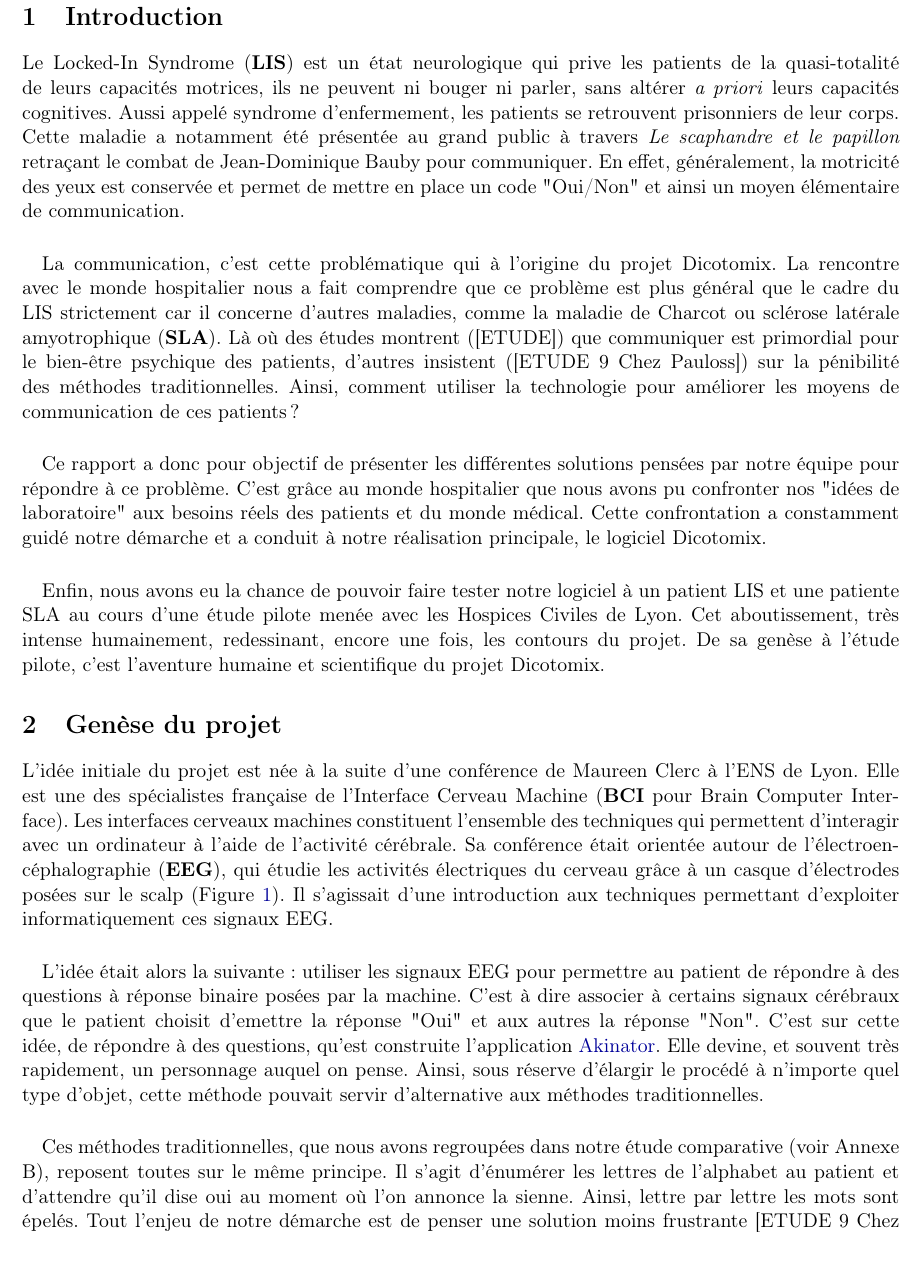
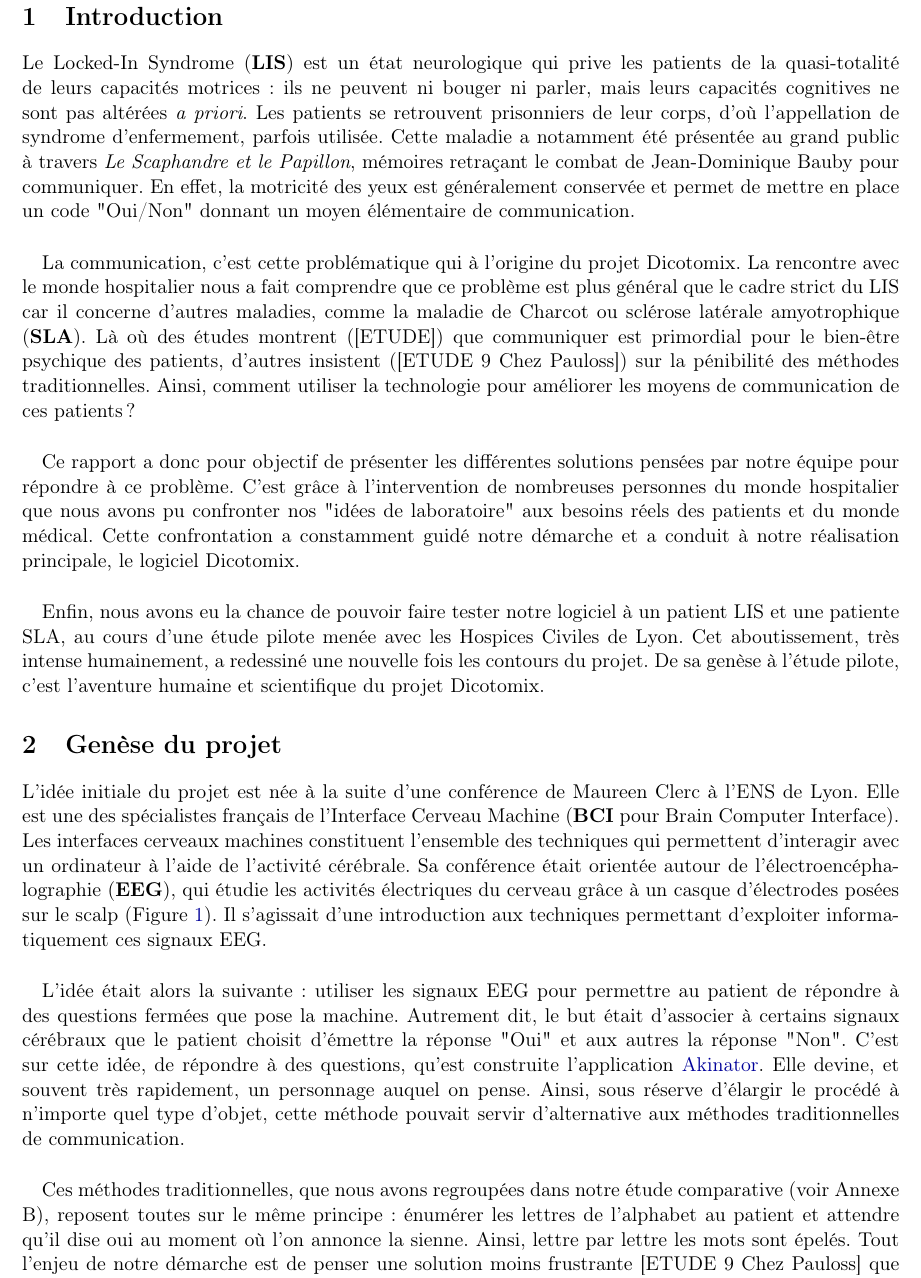
Before and after one commit to Dicotomix/DicotomixSurvey, a LaTeX document (Final/rapport.tex): part of page 4 of 23, cut so that both start at the same text. Compiled offline with pdfLaTeX.

```diff
--- a/Final/rapport.tex
+++ b/Final/rapport.tex
@@ -61,7 +61,7 @@
 % définition de l'entête et du pied de page
 \pagestyle{fancy}
 \fancyhead[L]{\scriptsize \textsc{Dicotomix}}
-\fancyhead[R]{\scriptsize \textsc{Équipe Dicotomix}}
+\fancyhead[R]{\scriptsize \textsc{\'Equipe Dicotomix}}
 \fancyfoot[C]{ \thepage}
 
 % commande d'annulation du correcteur typographique du package [francais]{babel} qui force l'espace avant ':' (parfois utile pour la bibliographie)
@@ -178,26 +179,24 @@
 \newpage
 \section{Introduction}
 
-Le Locked-In Syndrome (\textbf{LIS}) est un état neurologique qui prive les patients de la quasi-totalité de leurs capacités motrices, ils ne peuvent ni bouger ni parler,
-sans altérer \textit{a priori} leurs capacités cognitives. Aussi appelé syndrome d'enfermement, les patients se retrouvent prisonniers de leur corps.
-Cette maladie a notamment été présentée au grand public à travers \textit{Le scaphandre et le papillon} retraçant le combat de Jean-Dominique Bauby pour communiquer.
-En effet, généralement, la motricité des yeux est conservée et permet de mettre en place un code "Oui/Non" et ainsi un moyen élémentaire de communication.
+Le Locked-In Syndrome (\textbf{LIS}) est un état neurologique qui prive les patients de la quasi-totalité de leurs capacités motrices : ils ne peuvent ni bouger ni parler,
+mais leurs capacités cognitives ne sont pas altérées \textit{a priori}. Les patients se retrouvent prisonniers de leur corps, d'où l'appellation de syndrome d'enfermement, parfois utilisée.
+Cette maladie a notamment été présentée au grand public à travers \textit{Le Scaphandre et le Papillon}, mémoires retraçant le combat de Jean-Dominique Bauby pour communiquer.
+En effet, la motricité des yeux est généralement conservée et permet de mettre en place un code "Oui/Non" donnant un moyen élémentaire de communication.
 
 \paragraph{} La communication, c'est cette problématique qui à l'origine du projet Dicotomix. La rencontre avec le monde hospitalier nous a fait comprendre que ce problème est plus général
-que le cadre du LIS strictement car il concerne d'autres maladies, comme la maladie de Charcot ou sclérose latérale amyotrophique (\textbf{SLA}). Là où des études montrent ([ETUDE]) que communiquer est primordial pour le bien-être psychique des patients, d'autres insistent ([ETUDE 9 Chez Pauloss]) sur la pénibilité des méthodes traditionnelles. Ainsi, comment utiliser la technologie pour améliorer les moyens de communication de ces patients ?
+que le cadre strict du LIS car il concerne d'autres maladies, comme la maladie de Charcot ou sclérose latérale amyotrophique (\textbf{SLA}). Là où des études montrent ([ETUDE]) que communiquer est primordial pour le bien-être psychique des patients, d'autres insistent ([ETUDE 9 Chez Pauloss]) sur la pénibilité des méthodes traditionnelles. Ainsi, comment utiliser la technologie pour améliorer les moyens de communication de ces patients ?
 
-\paragraph{} Ce rapport a donc pour objectif de présenter les différentes solutions pensées par notre équipe pour répondre à ce problème. C'est grâce au monde hospitalier que
-nous avons pu confronter nos "idées de laboratoire" aux besoins réels des patients et du monde médical. Cette confrontation a constamment guidé notre démarche et a conduit à notre
-réalisation principale, le logiciel Dicotomix.
+\paragraph{} Ce rapport a donc pour objectif de présenter les différentes solutions pensées par notre équipe pour répondre à ce problème. C'est grâce à l'intervention de nombreuses personnes du monde hospitalier que
+nous avons pu confronter nos "idées de laboratoire" aux besoins réels des patients et du monde médical. Cette confrontation a constamment guidé notre démarche et a conduit à notre réalisation principale, le logiciel Dicotomix.
 
-\paragraph{} Enfin, nous avons eu la chance de pouvoir faire tester notre logiciel à un patient LIS et une patiente SLA au cours d'une étude pilote menée avec les Hospices Civiles de Lyon.
-Cet aboutissement, très intense humainement, redessinant, encore une fois, les contours du projet.
-De sa genèse à l'étude pilote, c'est l'aventure humaine et scientifique du projet Dicotomix.
+\paragraph{} Enfin, nous avons eu la chance de pouvoir faire tester notre logiciel à un patient LIS et une patiente SLA, au cours d'une étude pilote menée avec les Hospices Civiles de Lyon.
+Cet aboutissement, très intense humainement, a redessiné une nouvelle fois les contours du projet. De sa genèse à l'étude pilote, c'est l'aventure humaine et scientifique du projet Dicotomix.
 
 
 \section{Genèse du projet}
 
-L'idée initiale du projet est née à la suite d'une conférence de Maureen Clerc à l'ENS de Lyon. Elle est une des spécialistes française de l'Interface Cerveau Machine (\textbf{BCI} pour Brain Computer Interface).
+L'idée initiale du projet est née à la suite d'une conférence de Maureen Clerc à l'ENS de Lyon. Elle est une des spécialistes français de l'Interface Cerveau Machine (\textbf{BCI} pour Brain Computer Interface).
 Les interfaces cerveaux machines constituent l'ensemble des techniques qui permettent d'interagir avec un ordinateur à l'aide de l'activité cérébrale. Sa conférence était orientée autour de l'électroencéphalographie (\textbf{EEG}), qui étudie les activités électriques du cerveau grâce à un casque d'électrodes posées sur le scalp (Figure \ref{eeg}). Il s'agissait d'une introduction aux techniques permettant d'exploiter informatiquement ces signaux EEG.
 
 \begin{figure}[ht]
@@ -207,23 +206,22 @@
 \label{eeg}
 \end{figure}
 
-\paragraph{}L'idée était alors la suivante : utiliser les signaux EEG pour permettre au patient de répondre à des questions à réponse binaire posées par la machine.
-C'est à dire associer à certains signaux cérébraux que le patient choisit d'emettre la réponse "Oui" et aux autres la réponse "Non".
+\paragraph{} L'idée était alors la suivante : utiliser les signaux EEG pour permettre au patient de répondre à des questions fermées que pose la machine.
+Autrement dit, le but était d'associer à certains signaux cérébraux que le patient choisit d'émettre la réponse "Oui" et aux autres la réponse "Non".
 C'est sur cette idée, de répondre à des questions, qu'est construite l'application \href{http://fr.akinator.com/}{Akinator}. Elle devine, et souvent très rapidement,
-un personnage auquel on pense. Ainsi, sous réserve d'élargir le procédé à n'importe quel type d'objet, cette méthode pouvait servir d'alternative aux méthodes traditionnelles.
-\paragraph{}
-Ces méthodes traditionnelles, que nous avons regroupées dans notre étude comparative (voir Annexe B), reposent toutes sur le même principe. Il s'agit d'énumérer les
-lettres de l'alphabet au patient et d'attendre qu'il dise oui au moment où l'on annonce la sienne. Ainsi, lettre par lettre les mots sont épelés. Tout l'enjeu de
-notre démarche est de penser une solution moins frustrante [ETUDE 9 Chez Pauloss] que l'épellation. Le système de réponse à des questions, type Akinator, était notre premier candidat.
+un personnage auquel on pense. Ainsi, sous réserve d'élargir le procédé à n'importe quel type d'objet, cette méthode pouvait servir d'alternative aux méthodes traditionnelles de communication.
 
-\paragraph{}Ainsi, très tôt dans notre travail c'est donc dégagé deux grands axes de réflexion:
+\paragraph{} Ces méthodes traditionnelles, que nous avons regroupées dans notre étude comparative (voir Annexe B), reposent toutes sur le même principe : énumérer les
+lettres de l'alphabet au patient et attendre qu'il dise oui au moment où l'on annonce la sienne. Ainsi, lettre par lettre les mots sont épelés. Tout l'enjeu de notre démarche est de penser une solution moins frustrante [ETUDE 9 Chez Pauloss] que l'épellation. Le système de réponse à des questions, type Akinator, était notre premier candidat.
+
+\paragraph{} Ainsi, très tôt dans notre travail c'est donc dégagé deux grands axes de réflexion:
 \begin{itemize}
 \item \textbf{L'interface}, c'est à dire le moyen physique de dire "Oui" ou "Non". Ici, les signaux EEG contre le mouvement des yeux.
 \item \textbf{La méthode} pour exprimer un mot une fois que l'on est capable de dire "Oui" ou "Non" -- peu importe le moyen. Ici, la méthode Akinator contre
 les méthodes traditionnelles d'épellation.
 \end{itemize}
 
-\paragraph{}Les deux prochaines parties détaillent nos travaux dans les deux branches et comment, au fil de nos interactions avec le monde hospitalier, nous avons transformé nos approches
+\paragraph{} Les deux prochaines parties détaillent nos travaux dans les deux branches et comment, au fil de nos interactions avec le monde hospitalier, nous avons transformé nos approches
 pour en arriver à Dicotomix.
 
 \subsection{Interface cerveau machine}
```
Also changed, not shown: Final/images/1020.png (renamed from Final/1020.png), Final/images/ARS-Auvergne-Rhone-Alpes.jpg (renamed from Final/ARS-Auvergne-Rhone-Alpes.jpg), Final/images/OpenBCI.jpg (renamed from Final/OpenBCI.jpg), Final/images/eeghackerAlpha.png (renamed from Final/eeghackerAlpha.png), Final/images/electroencephalogramme.jpg (renamed from Final/a66dbabd79_26497_8712-electroencephalogramme-dr.jpg), Final/images/grapheIntervenants.png (renamed from Midterm/grapheIntervenants.png), Final/images/icon.eps (renamed from Final/icon.eps), Final/images/icon.png (renamed from Final/icon.png), Final/images/icon.svg (renamed from Final/icon.svg), Final/images/logo-hcl-plein_2995-bleu.jpg (renamed from Final/logo-hcl-plein_2995-bleu.jpg), Final/images/ourAlpha.png (renamed from Final/ourAlpha.png), Final/images/schemaEtudePilote.jpg (renamed from Final/schemaEtudePilote.jpg), Final/rapport.pdf, Final/tutoriel.pdf, 1 more files, 20 other files.
